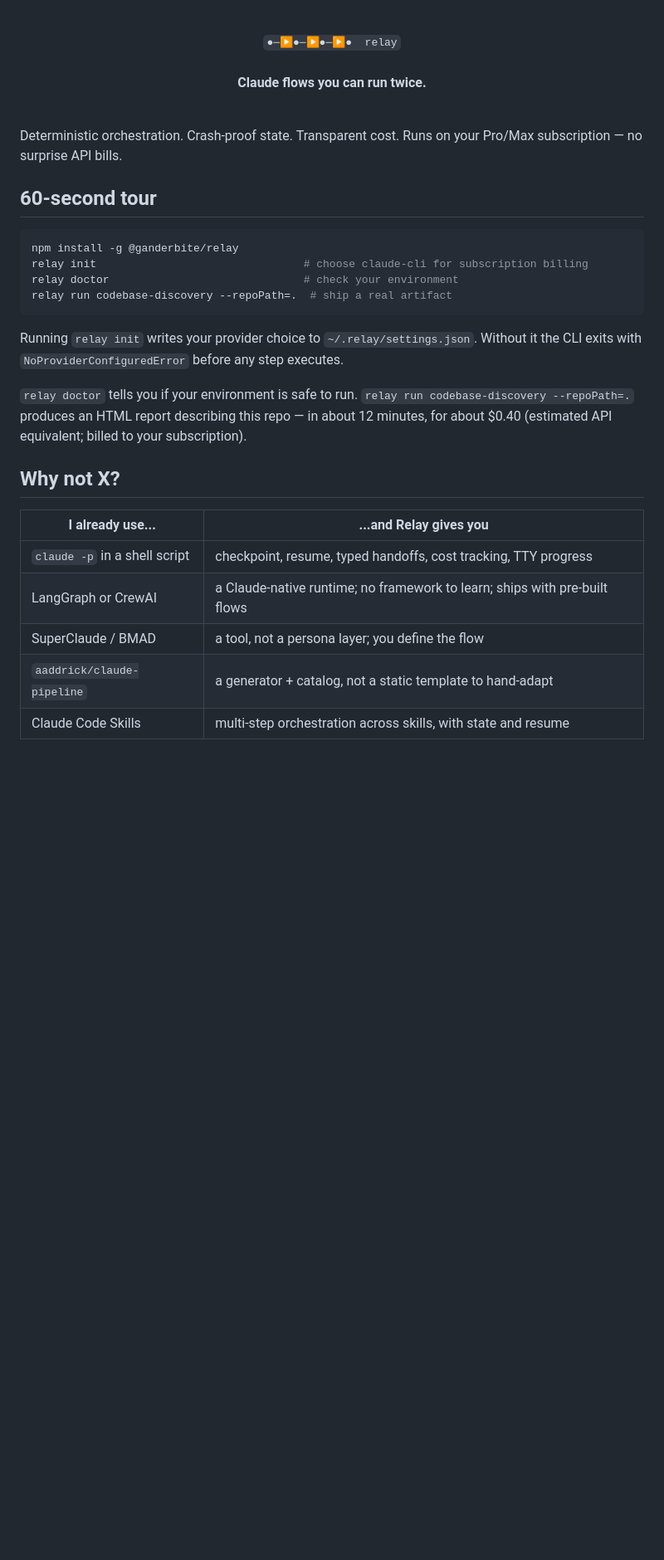
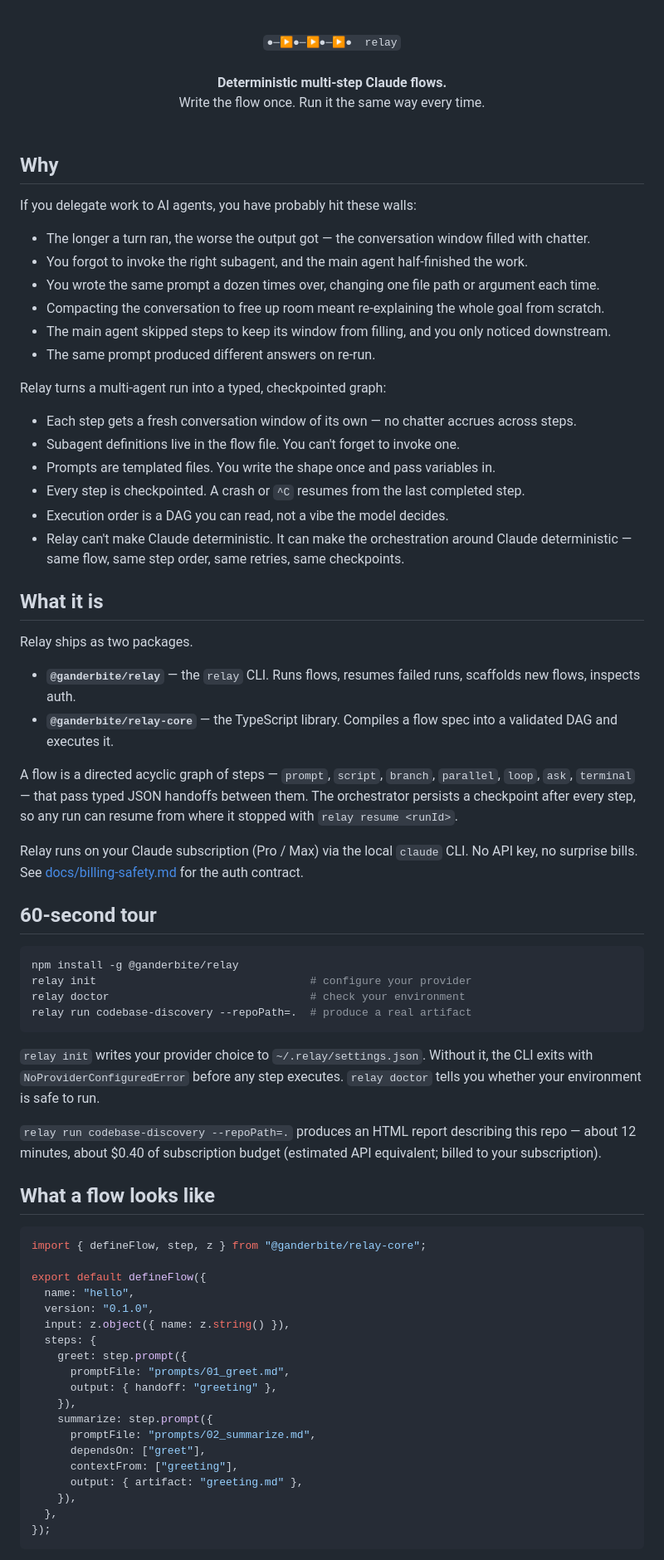
Before and after one commit to GanderBite/relay, a Markdown page: README.md, the part around one of its changes. Shown at 83% size. Rendered like a GitHub page; blank space fills up the shorter version.

Commit message:
docs: rewrite README to frame Relay via AI-agent pain points
Open with the one-line promise and the pain story (context window
degradation, forgotten subagents, repetitive prompts, lost work on
clear, dropped steps, non-determinism), then map each pain to a
concrete Relay feature. Add a flow snippet, "what you get" list, and
honest "Relay can't make Claude deterministic" caveat. Drop the
"Why not X?" and Flows catalog tables. Keep the 60-second tour and
docs link list.

Co-Authored-By: Claude Opus 4.7 (1M context) <noreply@anthropic.com>

````diff
--- a/README.md
+++ b/README.md
@@ -2,35 +2,77 @@
   <br>
   <code>●─▶●─▶●─▶●  relay</code>
   <br><br>
-  <strong>Claude flows you can run twice.</strong>
+  <strong>Deterministic multi-step Claude flows.</strong>
+  <br>
+  Write the flow once. Run it the same way every time.
   <br><br>
 </p>
 
-Deterministic orchestration. Crash-proof state. Transparent cost.
-Runs on your Pro/Max subscription — no surprise API bills.
+## Why
+
+If you delegate work to AI agents, you have probably hit these walls:
+
+- The longer a turn ran, the worse the output got — the conversation window filled with chatter.
+- You forgot to invoke the right subagent, and the main agent half-finished the work.
+- You wrote the same prompt a dozen times over, changing one file path or argument each time.
+- Compacting the conversation to free up room meant re-explaining the whole goal from scratch.
+- The main agent skipped steps to keep its window from filling, and you only noticed downstream.
+- The same prompt produced different answers on re-run.
+
+Relay turns a multi-agent run into a typed, checkpointed graph:
+
+- Each step gets a fresh conversation window of its own — no chatter accrues across steps.
+- Subagent definitions live in the flow file. You can't forget to invoke one.
+- Prompts are templated files. You write the shape once and pass variables in.
+- Every step is checkpointed. A crash or `^C` resumes from the last completed step.
+- Execution order is a DAG you can read, not a vibe the model decides.
+- Relay can't make Claude deterministic. It can make the orchestration around Claude deterministic — same flow, same step order, same retries, same checkpoints.
+
+## What it is
+
+Relay ships as two packages.
+
+- **`@ganderbite/relay`** — the `relay` CLI. Runs flows, resumes failed runs, scaffolds new flows, inspects auth.
+- **`@ganderbite/relay-core`** — the TypeScript library. Compiles a flow spec into a validated DAG and executes it.
+
+A flow is a directed acyclic graph of steps — `prompt`, `script`, `branch`, `parallel`, `loop`, `ask`, `terminal` — that pass typed JSON handoffs between them. The orchestrator persists a checkpoint after every step, so any run can resume from where it stopped with `relay resume <runId>`.
+
+Relay runs on your Claude subscription (Pro / Max) via the local `claude` CLI. No API key, no surprise bills. See [docs/billing-safety.md](docs/billing-safety.md) for the auth contract.
 
 ## 60-second tour
 
 ```bash
 npm install -g @ganderbite/relay
-relay init                                # choose claude-cli for subscription billing
-relay doctor                              # check your environment
-relay run codebase-discovery --repoPath=.  # ship a real artifact
+relay init                                 # configure your provider
+relay doctor                               # check your environment
+relay run codebase-discovery --repoPath=.  # produce a real artifact
 ```
 
-Running `relay init` writes your provider choice to `~/.relay/settings.json`. Without
-it the CLI exits with `NoProviderConfiguredError` before any step executes.
+`relay init` writes your provider choice to `~/.relay/settings.json`. Without it, the CLI exits with `NoProviderConfiguredError` before any step executes. `relay doctor` tells you whether your environment is safe to run.
 
-`relay doctor` tells you if your environment is safe to run. `relay run codebase-discovery --repoPath=.`
-produces an HTML report describing this repo — in about 12 minutes,
-for about $0.40 (estimated API equivalent; billed to your subscription).
+`relay run codebase-discovery --repoPath=.` produces an HTML report describing this repo — about 12 minutes, about $0.40 of subscription budget (estimated API equivalent; billed to your subscription).
 
-## Why not X?
+## What a flow looks like
 
-| I already use... | ...and Relay gives you |
-|---|---|
-| `claude -p` in a shell script | checkpoint, resume, typed handoffs, cost tracking, TTY progress |
-| LangGraph or CrewAI | a Claude-native runtime; no framework to learn; ships with pre-built flows |
-| SuperClaude / BMAD | a tool, not a persona layer; you define the flow |
-| `aaddrick/claude-pipeline` | a generator + catalog, not a static template to hand-adapt |
-| Claude Code Skills | multi-step orchestration across skills, with state and resume |
+```ts
+import { defineFlow, step, z } from "@ganderbite/relay-core";
+
+export default defineFlow({
+  name: "hello",
+  version: "0.1.0",
+  input: z.object({ name: z.string() }),
+  steps: {
+    greet: step.prompt({
+      promptFile: "prompts/01_greet.md",
+      output: { handoff: "greeting" },
+    }),
+    summarize: step.prompt({
+      promptFile: "prompts/02_summarize.md",
+      dependsOn: ["greet"],
+      contextFrom: ["greeting"],
+      output: { artifact: "greeting.md" },
+    }),
+  },
+});
+```
+
````
Also changed, not shown: other parts of README.md (+23 -22 lines).
